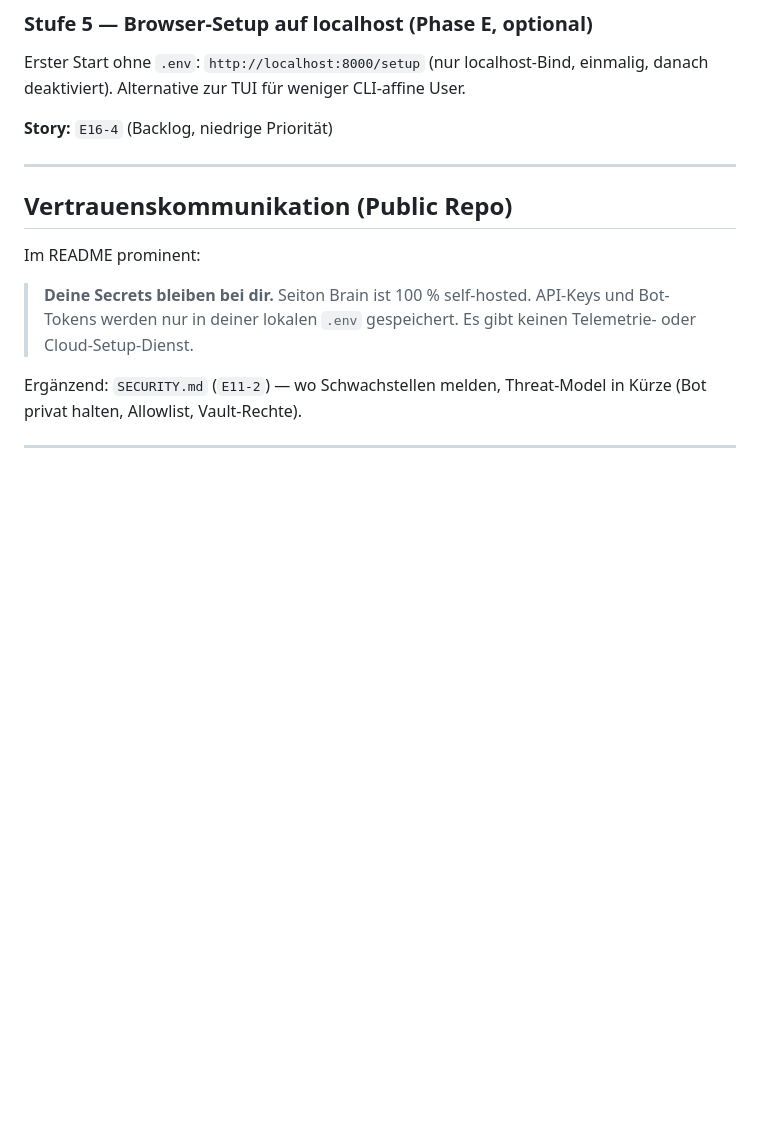
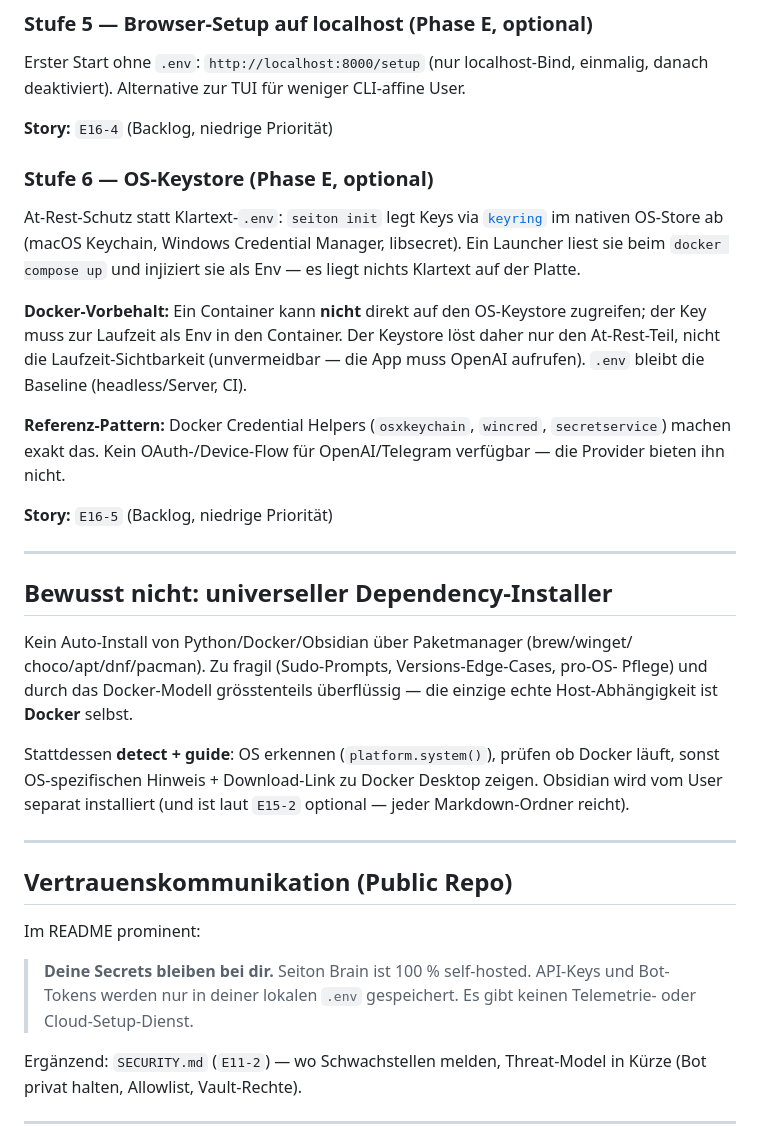
Before and after one commit to LeekiGitHub/Seiton-Brain, a Markdown page: docs/integrations/setup-onboarding.md, the part around the change. Drawn GitHub-style; blank space fills up the shorter version.

Commit message:
docs(roadmap): E16-5 OS-Keystore + Scope-Klarstellung
Neue optionale Story E16-5: At-Rest-Key-Schutz via OS-Keystore (keyring,
analog zu Docker Credential Helpers) mit Docker-Vorbehalt (Container braucht
Key zur Laufzeit als Env; .env bleibt Baseline).

Scope-Klarstellung in E16: bewusst kein universeller Dependency-Installer,
stattdessen detect+guide fuer Docker. Kein OAuth-Flow fuer OpenAI/Telegram
verfuegbar. Detaildoku setup-onboarding.md entsprechend ergaenzt.

Co-authored-by: Cursor <cursoragent@cursor.com>

```diff
--- a/docs/integrations/setup-onboarding.md
+++ b/docs/integrations/setup-onboarding.md
@@ -86,6 +86,39 @@ einmalig, danach deaktiviert). Alternative zur TUI für weniger CLI-affine User.
 
 **Story:** `E16-4` (Backlog, niedrige Priorität)
 
+### Stufe 6 — OS-Keystore (Phase E, optional)
+
+At-Rest-Schutz statt Klartext-`.env`: `seiton init` legt Keys via
+[`keyring`](https://pypi.org/project/keyring/) im nativen OS-Store ab (macOS
+Keychain, Windows Credential Manager, libsecret). Ein Launcher liest sie beim
+`docker compose up` und injiziert sie als Env — es liegt nichts Klartext auf der
+Platte.
+
+**Docker-Vorbehalt:** Ein Container kann **nicht** direkt auf den OS-Keystore
+zugreifen; der Key muss zur Laufzeit als Env in den Container. Der Keystore löst
+daher nur den At-Rest-Teil, nicht die Laufzeit-Sichtbarkeit (unvermeidbar — die
+App muss OpenAI aufrufen). `.env` bleibt die Baseline (headless/Server, CI).
+
+**Referenz-Pattern:** Docker Credential Helpers (`osxkeychain`, `wincred`,
+`secretservice`) machen exakt das. Kein OAuth-/Device-Flow für OpenAI/Telegram
+verfügbar — die Provider bieten ihn nicht.
+
+**Story:** `E16-5` (Backlog, niedrige Priorität)
+
+---
+
+## Bewusst nicht: universeller Dependency-Installer
+
+Kein Auto-Install von Python/Docker/Obsidian über Paketmanager (brew/winget/
+choco/apt/dnf/pacman). Zu fragil (Sudo-Prompts, Versions-Edge-Cases, pro-OS-
+Pflege) und durch das Docker-Modell grösstenteils überflüssig — die einzige
+echte Host-Abhängigkeit ist **Docker** selbst.
+
+Stattdessen **detect + guide**: OS erkennen (`platform.system()`), prüfen ob
+Docker läuft, sonst OS-spezifischen Hinweis + Download-Link zu Docker Desktop
+zeigen. Obsidian wird vom User separat installiert (und ist laut `E15-2`
+optional — jeder Markdown-Ordner reicht).
+
 ---
 
 ## Vertrauenskommunikation (Public Repo)
```
Also changed, not shown: ROADMAP.md (+8 -1 lines).
